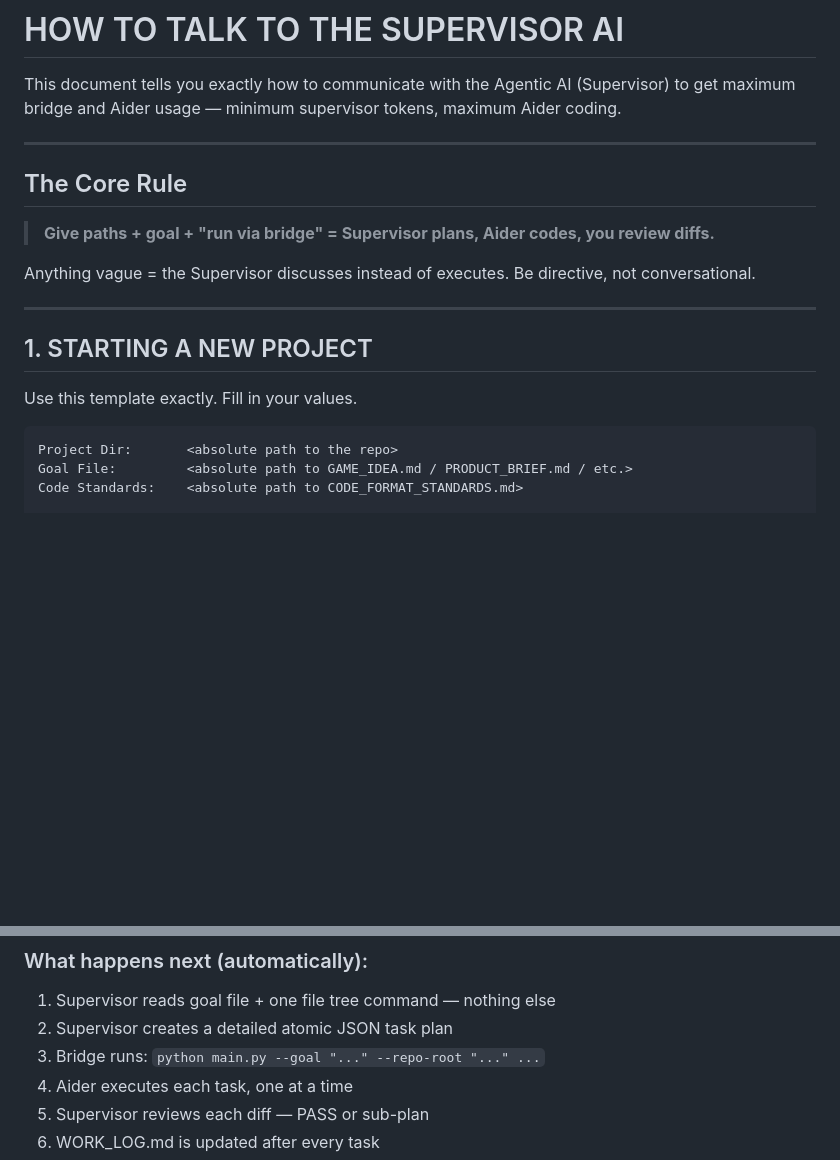
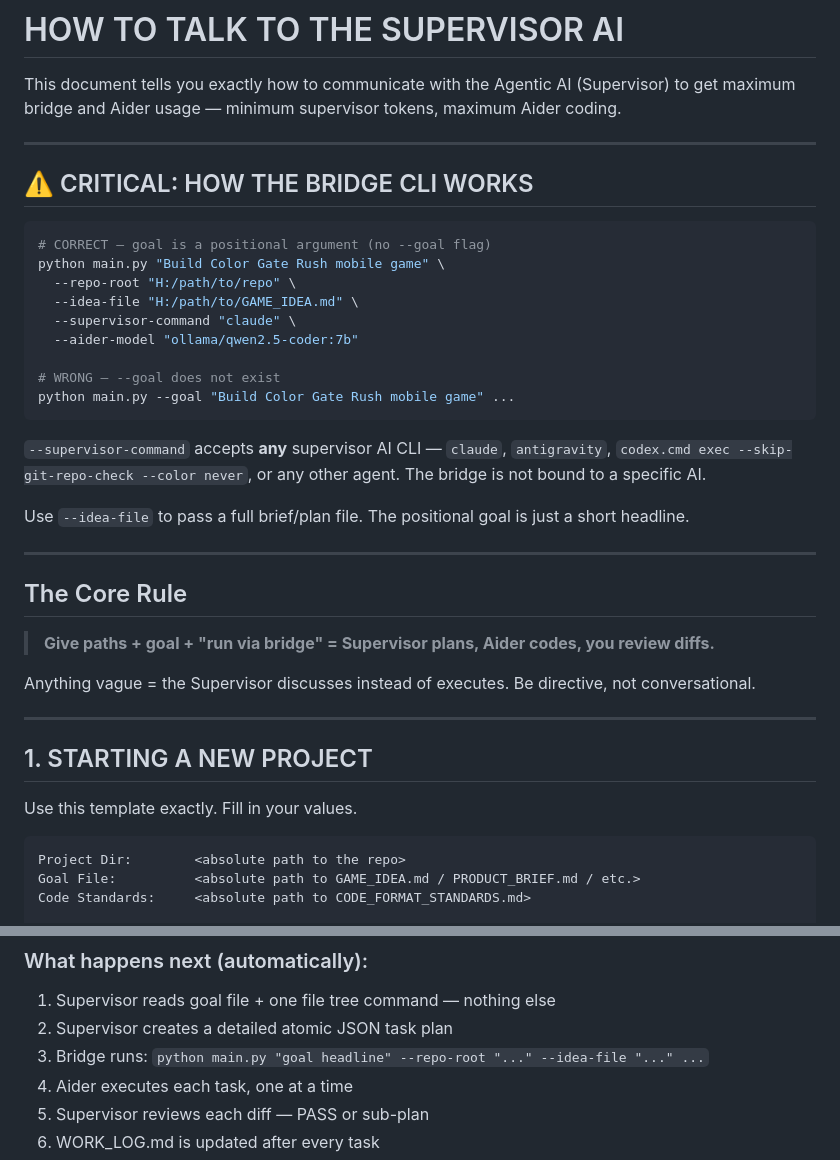
Before and after one commit to vinayak-vc/codex-aider-bridge-app, a Markdown page: HOW_TO_TALK_TO_SUPERVISOR.md, 2 parts joined by grey strips. GitHub-like rendering; blank space fills up the shorter version.

````diff
--- a/HOW_TO_TALK_TO_SUPERVISOR.md
+++ b/HOW_TO_TALK_TO_SUPERVISOR.md
@@ -2,6 +2,28 @@
 
 This document tells you exactly how to communicate with the Agentic AI (Supervisor)
 to get maximum bridge and Aider usage — minimum supervisor tokens, maximum Aider coding.
+
+---
+
+## ⚠️ CRITICAL: HOW THE BRIDGE CLI WORKS
+
+```bash
+# CORRECT — goal is a positional argument (no --goal flag)
+python main.py "Build Color Gate Rush mobile game" \
+  --repo-root "H:/path/to/repo" \
+  --idea-file "H:/path/to/GAME_IDEA.md" \
+  --supervisor-command "claude" \
+  --aider-model "ollama/qwen2.5-coder:7b"
+
+# WRONG — --goal does not exist
+python main.py --goal "Build Color Gate Rush mobile game" ...
+```
+
+`--supervisor-command` accepts **any** supervisor AI CLI — `claude`, `antigravity`,
+`codex.cmd exec --skip-git-repo-check --color never`, or any other agent.
+The bridge is not bound to a specific AI.
+
+Use `--idea-file` to pass a full brief/plan file. The positional goal is just a short headline.
 
 ---
 
@@ -18,7 +40,7 @@ Anything vague = the Supervisor discusses instead of executes. Be directive, not
 Use this template exactly. Fill in your values.
 
 ```
-Project Dir:       <absolute path to the repo>
-Goal File:         <absolute path to GAME_IDEA.md / PRODUCT_BRIEF.md / etc.>
-Code Standards:    <absolute path to CODE_FORMAT_STANDARDS.md>
+Project Dir:        <absolute path to the repo>
+Goal File:          <absolute path to GAME_IDEA.md / PRODUCT_BRIEF.md / etc.>
+Code Standards:     <absolute path to CODE_FORMAT_STANDARDS.md>
 
@@ -34,7 +56,7 @@ Track token usage throughout.
 ### What happens next (automatically):
 1. Supervisor reads goal file + one file tree command — nothing else
 2. Supervisor creates a detailed atomic JSON task plan
-3. Bridge runs: `python main.py --goal "..." --repo-root "..." ...`
+3. Bridge runs: `python main.py "goal headline" --repo-root "..." --idea-file "..." ...`
 4. Aider executes each task, one at a time
 5. Supervisor reviews each diff — PASS or sub-plan
 6. WORK_LOG.md is updated after every task
````
Also changed, not shown: other parts of HOW_TO_TALK_TO_SUPERVISOR.md (+9 -9 lines), AGENTIC_AI_ONBOARDING.md (+45 -5 lines).
